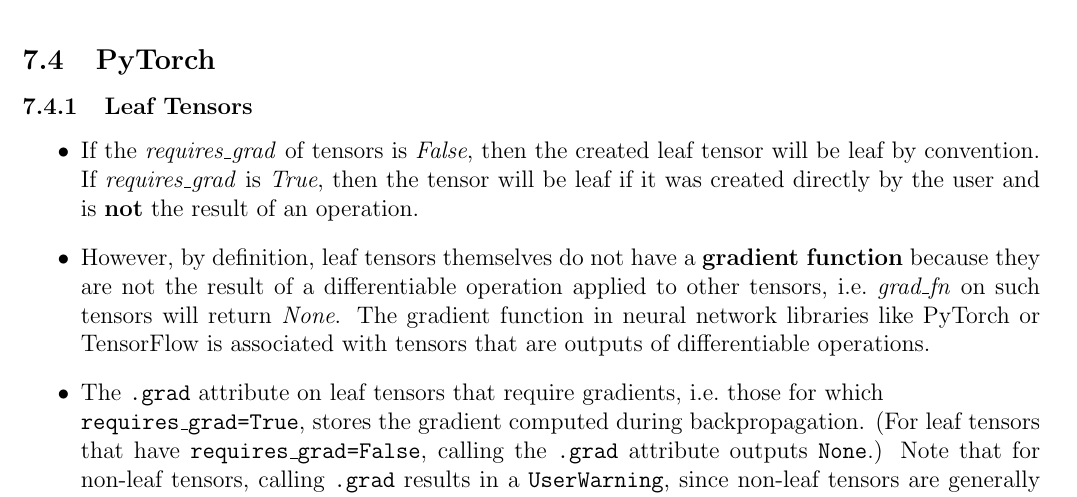
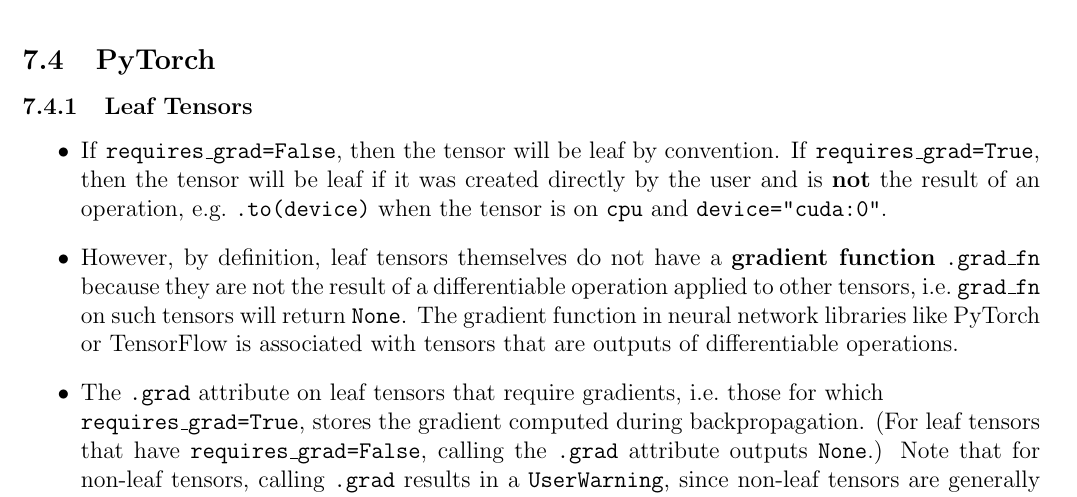
Before and after one commit to ImahnShekhzadeh/infra, a LaTeX document (infra.tex): part of page 17 of 40, cut so that both start at the same text. Compiled offline with pdfLaTeX.

Commit message:
update infra doc

```diff
--- a/infra.tex
+++ b/infra.tex
@@ -850,9 +850,9 @@
 		\subsubsection{Leaf Tensors}
 
 			\begin{itemize}
-				\item If the \textit{requires\_grad} of tensors is \textit{False}, then the created leaf tensor will be leaf by convention. If \textit{requires\_grad} is \textit{True}, then the tensor will be leaf if it was created directly by the user and is \textbf{not} the result of an operation.
-
-				\item However, by definition, leaf tensors themselves do not have a \textbf{gradient function} because they are not the result of a differentiable operation applied to other tensors, i.e.~\textit{grad\_fn} on such tensors will return \textit{None}. The gradient function in neural network libraries like PyTorch or TensorFlow is associated with tensors that are outputs of differentiable operations.
+				\item If \texttt{requires\_grad=False}, then the tensor will be leaf by convention. If \texttt{requires\_grad=True}, then the tensor will be leaf if it was created directly by the user and is \textbf{not} the result of an operation, e.g.~\texttt{.to(device)} when the tensor is on \texttt{cpu} and \texttt{device="cuda:0"}.
+
+				\item However, by definition, leaf tensors themselves do not have a \textbf{gradient function} \texttt{.grad\_fn} \mbox{because} they are not the result of a differentiable operation applied to other tensors, i.e.~\texttt{grad\_fn} on such tensors will return \texttt{None}. The gradient function in neural network libraries like PyTorch or TensorFlow is associated with tensors that are outputs of differentiable operations.
 
 				\item The \texttt{.grad} attribute on leaf tensors that require gradients, i.e.~those for which \\ \texttt{requires\_grad=True}, stores the gradient computed during backpropagation. (For leaf tensors that have \texttt{requires\_grad=False}, calling the \texttt{.grad} attribute outputs \texttt{None}.) Note that for non-leaf tensors, calling \texttt{.grad} results in a \texttt{UserWarning}, since non-leaf tensors are generally intermediate results in the computation graph, and their gradients are usually not needed once the gradients of the leaf tensors have been obtained. However, there are cases where those gradients are needed, which can be enforced by setting \texttt{retain\_grad=True} on those tensors,
 
```
Also changed, not shown: infra.pdf.
